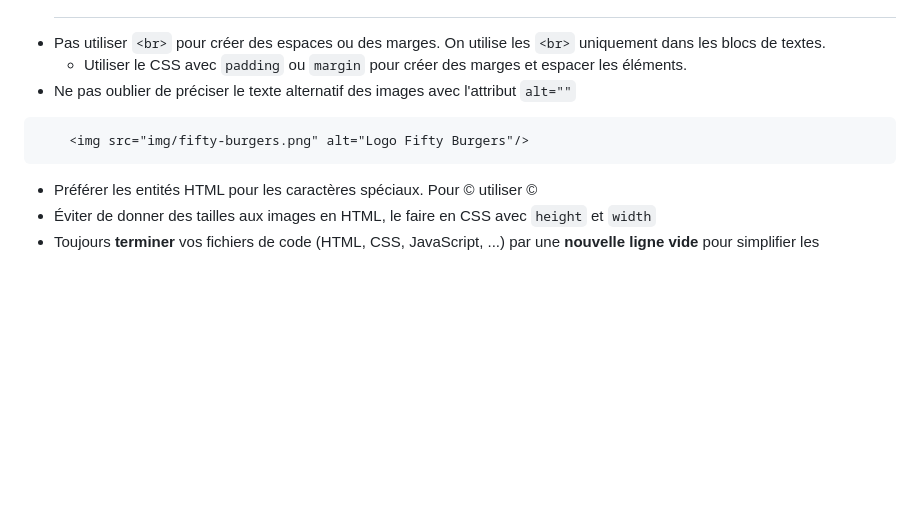
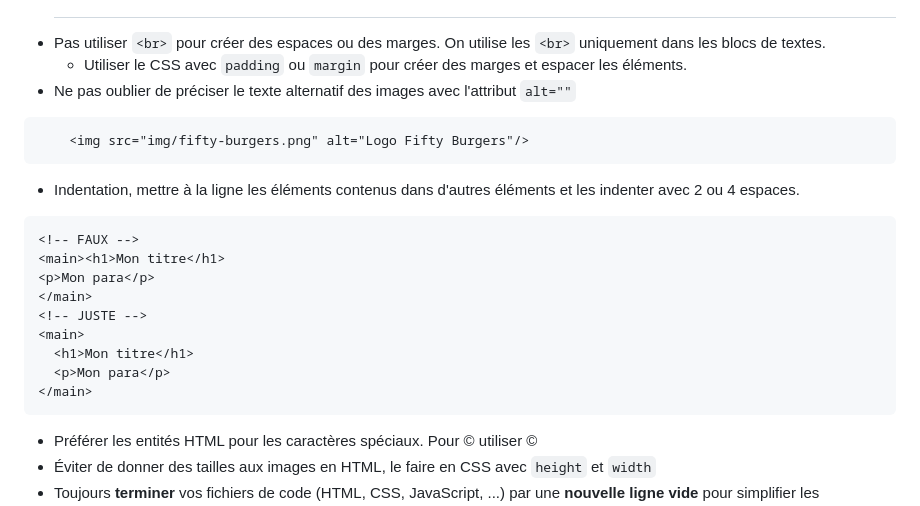
Before and after one commit to divtec-cejef/101-SFA-HTML-CV-01, a Markdown page: astuces-remarques-eleves.md, the part around the change. GitHub-like rendering; blank space fills up the shorter version.

Commit message:
ajour remarques

`````diff
--- a/astuces-remarques-eleves.md
+++ b/astuces-remarques-eleves.md
@@ -60,6 +60,18 @@ racine-de-mon-site
 ```html
     <img src="img/fifty-burgers.png" alt="Logo Fifty Burgers"/>
 ````
+* Indentation, mettre à la ligne les éléments contenus dans d'autres éléments et les indenter avec 2 ou 4 espaces.
+```html
+<!-- FAUX -->
+<main><h1>Mon titre</h1>
+<p>Mon para</p>
+</main>
+<!-- JUSTE -->
+<main>
+  <h1>Mon titre</h1>
+  <p>Mon para</p>
+</main>
+```
 * Préférer les entités HTML pour les caractères spéciaux. Pour © utiliser &copy;
 * Éviter de donner des tailles aux images en HTML, le faire en CSS avec `height` et `width`
 * Toujours **terminer** vos fichiers de code (HTML, CSS, JavaScript, ...) par une **nouvelle ligne vide** pour simplifier les traitements automatisés.
`````
